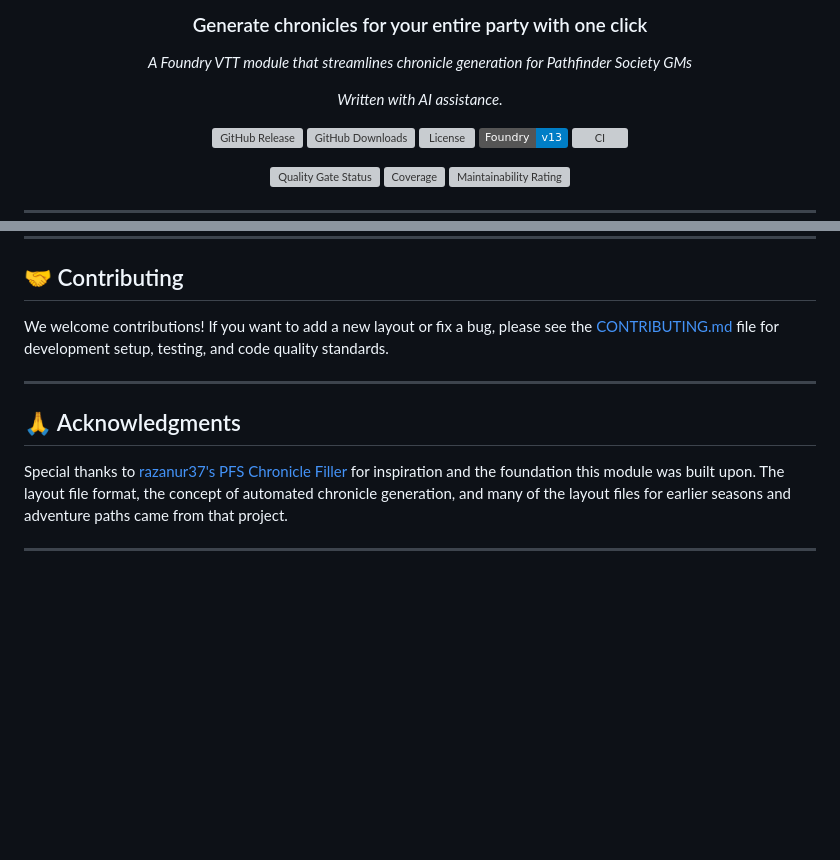
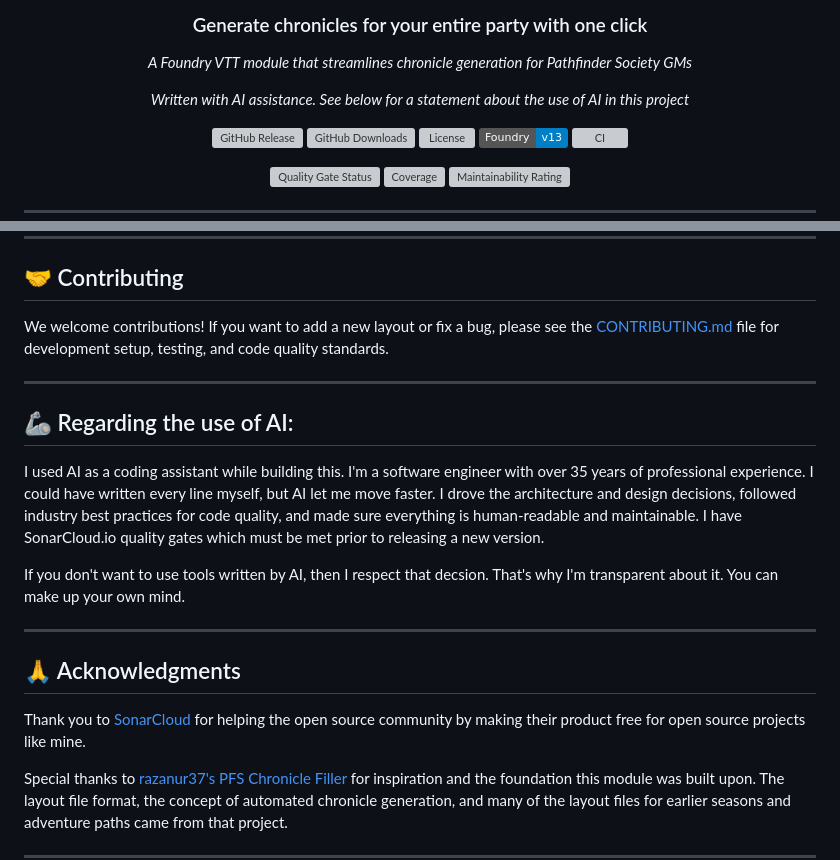
Before and after one commit to scooper4711/pfs-chronicle-generator, a Markdown page: README.md, 2 parts joined by grey strips. Drawn GitHub-style; badges without logos; blank space fills up the shorter version; grey boxes are pictures that could not be loaded.

Commit message:
docs: Include AI statement and thank you to sonarcloud.io

```diff
--- a/README.md
+++ b/README.md
@@ -6,7 +6,7 @@
 
 *A Foundry VTT module that streamlines chronicle generation for Pathfinder Society GMs*
 
-*Written with AI assistance.*
+*Written with AI assistance. See below for a statement about the use of AI in this project*
 
 ![GitHub Release](https://img.shields.io/github/v/release/scooper4711/pfs-chronicle-generator)
 ![GitHub Downloads](https://img.shields.io/github/downloads/scooper4711/pfs-chronicle-generator/total)
@@ -454,7 +454,17 @@ We welcome contributions! If you want to add a new layout or fix a bug, please s
 
 ---
 
+## 🦾 Regarding the use of AI:
+
+I used AI as a coding assistant while building this. I'm a software engineer with over 35 years of professional experience. I could have written every line myself, but AI let me move faster. I drove the architecture and design decisions, followed industry best practices for code quality, and made sure everything is human-readable and maintainable. I have SonarCloud.io quality gates which must be met prior to releasing a new version.
+
+If you don't want to use tools written by AI, then I respect that decsion. That's why I'm transparent about it. You can make up your own mind.
+
+---
+
 ## 🙏 Acknowledgments
+
+Thank you to [SonarCloud](https://sonarcloud.io) for helping the open source community by making their product free for open source projects like mine.
 
 Special thanks to [razanur37's PFS Chronicle Filler](https://razanur37.github.io/pfscf/) for inspiration and the foundation this module was built upon. The layout file format, the concept of automated chronicle generation, and many of the layout files for earlier seasons and adventure paths came from that project.
 
```
